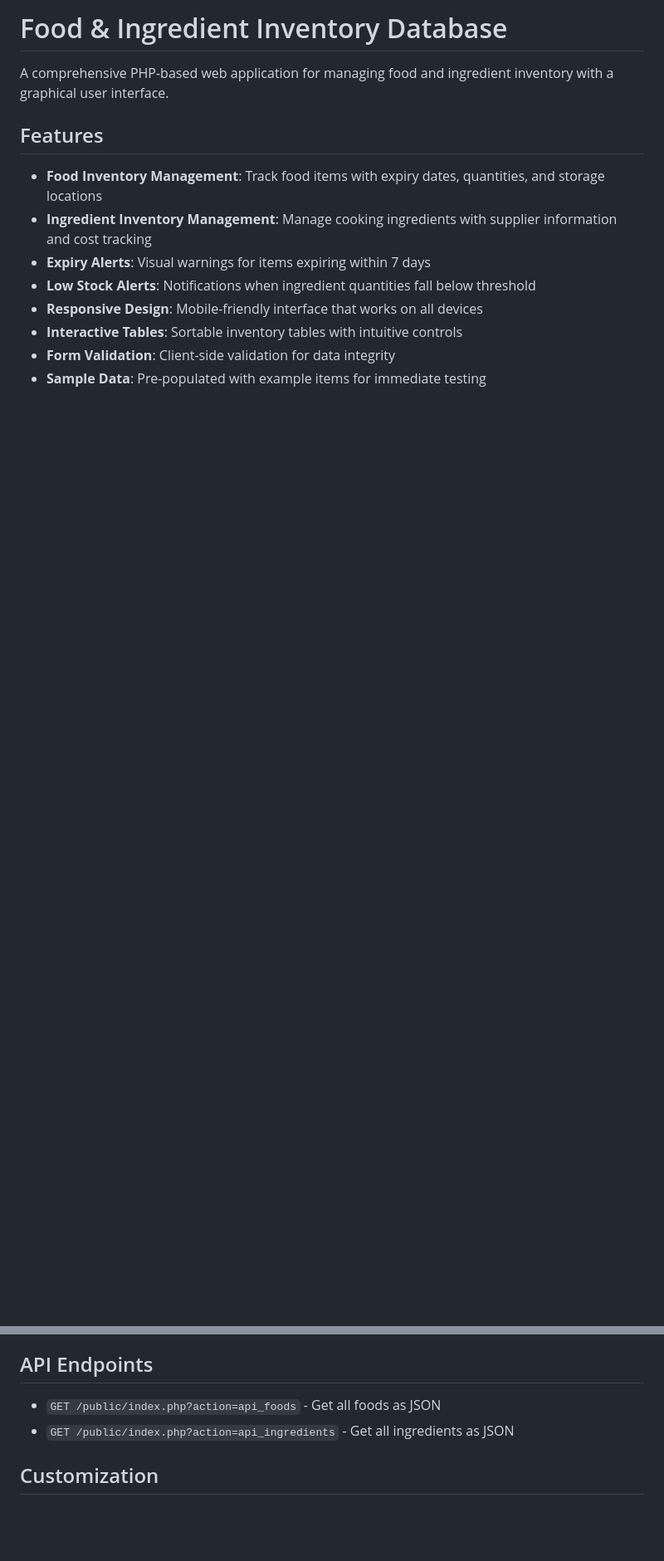
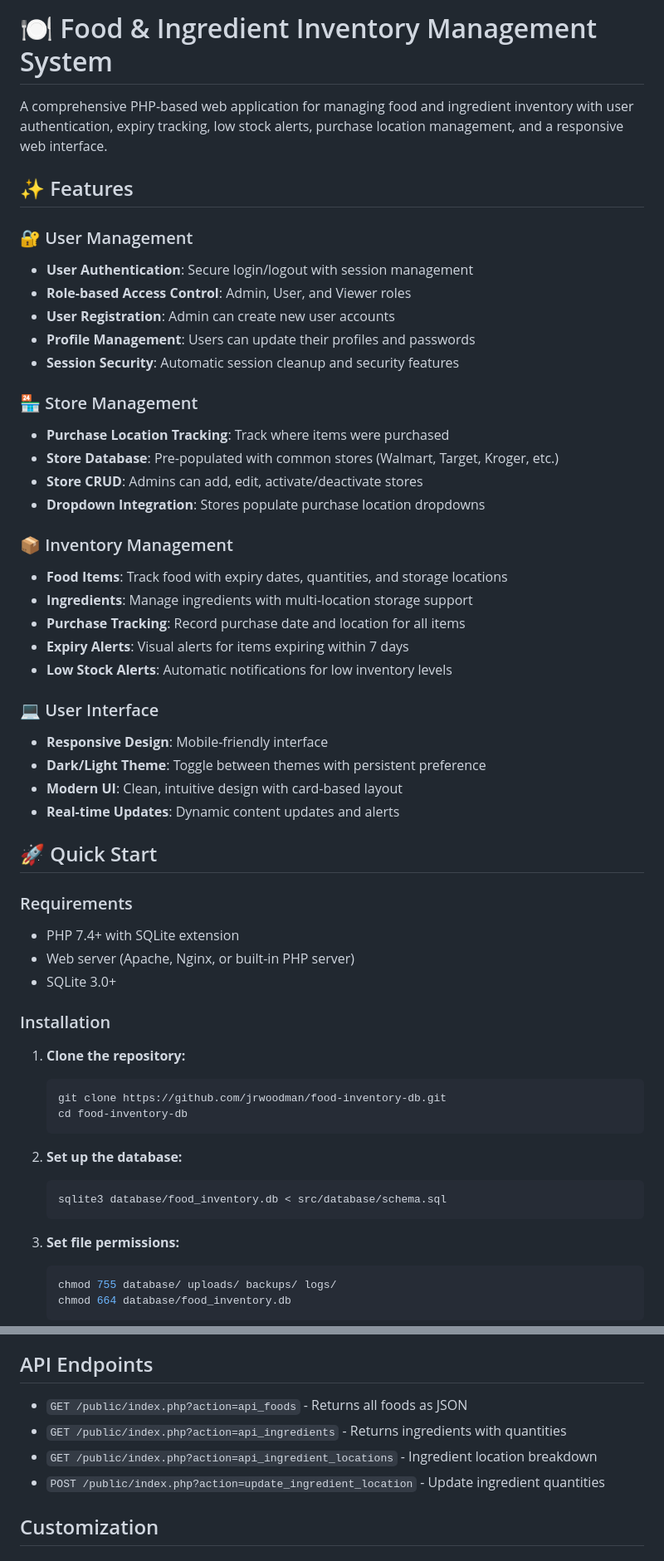
Before and after one commit to jrwoodman/food-inventory-db, a Markdown page: README.md, 2 parts joined by grey strips. Shown at 83% size. Drawn GitHub-style; blank space fills up the shorter version.

Commit message:
Update README.md with comprehensive documentation
- Added detailed feature descriptions for new authentication and store management
- Included user roles and permissions documentation
- Updated installation instructions for SQLite setup
- Added API endpoint documentation
- Improved formatting with emojis and better structure
- Documented all new features: purchase tracking, store management, user authentication
- Added production deployment guidance
- Updated technology stack information

````diff
--- a/README.md
+++ b/README.md
@@ -1,14 +1,58 @@
-# Food & Ingredient Inventory Database
+# 🍽️ Food & Ingredient Inventory Management System
 
-A comprehensive PHP-based web application for managing food and ingredient inventory with a graphical user interface.
+A comprehensive PHP-based web application for managing food and ingredient inventory with user authentication, expiry tracking, low stock alerts, purchase location management, and a responsive web interface.
 
-## Features
+## ✨ Features
 
-- **Food Inventory Management**: Track food items with expiry dates, quantities, and storage locations
-- **Ingredient Inventory Management**: Manage cooking ingredients with supplier information and cost tracking
-- **Expiry Alerts**: Visual warnings for items expiring within 7 days
-- **Low Stock Alerts**: Notifications when ingredient quantities fall below threshold
-- **Responsive Design**: Mobile-friendly interface that works on all devices
-- **Interactive Tables**: Sortable inventory tables with intuitive controls
-- **Form Validation**: Client-side validation for data integrity
-- **Sample Data**: Pre-populated with example items for immediate testing
+### 🔐 User Management
+- **User Authentication**: Secure login/logout with session management
+- **Role-based Access Control**: Admin, User, and Viewer roles
+- **User Registration**: Admin can create new user accounts
+- **Profile Management**: Users can update their profiles and passwords
+- **Session Security**: Automatic session cleanup and security features
+
+### 🏪 Store Management
+- **Purchase Location Tracking**: Track where items were purchased
+- **Store Database**: Pre-populated with common stores (Walmart, Target, Kroger, etc.)
+- **Store CRUD**: Admins can add, edit, activate/deactivate stores
+- **Dropdown Integration**: Stores populate purchase location dropdowns
+
+### 📦 Inventory Management
+- **Food Items**: Track food with expiry dates, quantities, and storage locations
+- **Ingredients**: Manage ingredients with multi-location storage support
+- **Purchase Tracking**: Record purchase date and location for all items
+- **Expiry Alerts**: Visual alerts for items expiring within 7 days
+- **Low Stock Alerts**: Automatic notifications for low inventory levels
+
+### 💻 User Interface
+- **Responsive Design**: Mobile-friendly interface
+- **Dark/Light Theme**: Toggle between themes with persistent preference
+- **Modern UI**: Clean, intuitive design with card-based layout
+- **Real-time Updates**: Dynamic content updates and alerts
+
+## 🚀 Quick Start
+
+### Requirements
+- PHP 7.4+ with SQLite extension
+- Web server (Apache, Nginx, or built-in PHP server)
+- SQLite 3.0+
+
+### Installation
+
+1. **Clone the repository:**
+   ```bash
+   git clone https://github.com/jrwoodman/food-inventory-db.git
+   cd food-inventory-db
+   ```
+
+2. **Set up the database:**
+   ```bash
+   sqlite3 database/food_inventory.db < src/database/schema.sql
+   ```
+
+3. **Set file permissions:**
+   ```bash
+   chmod 755 database/ uploads/ backups/ logs/
+   chmod 664 database/food_inventory.db
+   ```
+
@@ -129,8 +207,10 @@ define('DB_PASS', 'your_password');
 
 ## API Endpoints
 
-- `GET /public/index.php?action=api_foods` - Get all foods as JSON
-- `GET /public/index.php?action=api_ingredients` - Get all ingredients as JSON
+- `GET /public/index.php?action=api_foods` - Returns all foods as JSON
+- `GET /public/index.php?action=api_ingredients` - Returns ingredients with quantities
+- `GET /public/index.php?action=api_ingredient_locations` - Ingredient location breakdown
+- `POST /public/index.php?action=update_ingredient_location` - Update ingredient quantities
 
 ## Customization
 
````
Also changed, not shown: other parts of README.md (+40 -6 lines).
